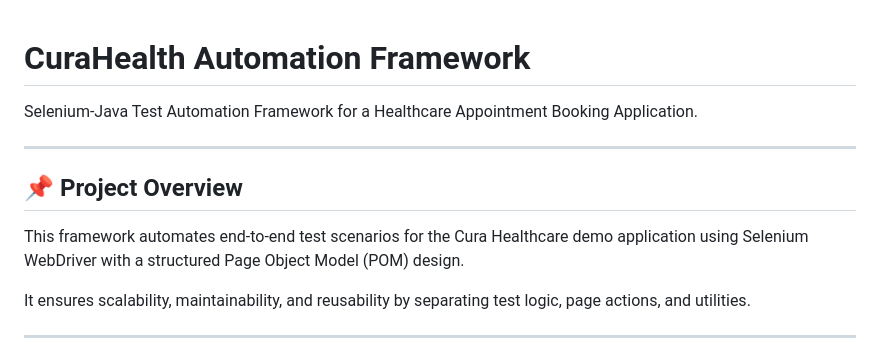
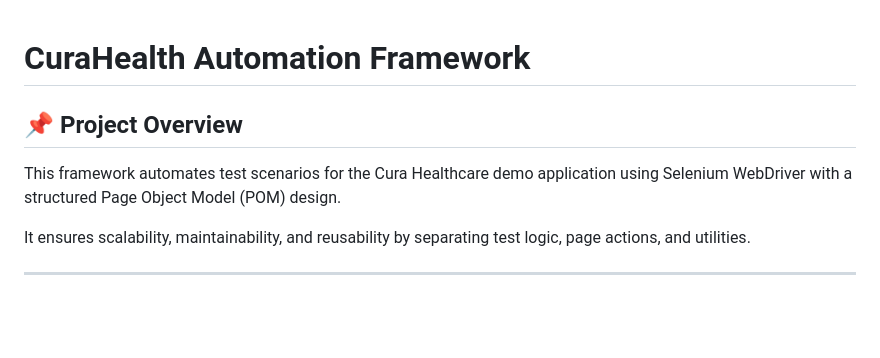
Before and after one commit to Vaishnavip100/CuraHealth_AutomationTesting, a Markdown page: README.md, the part around one of its changes. Rendered like a GitHub page; blank space fills up the shorter version.

```diff
--- a/README.md
+++ b/README.md
@@ -1,12 +1,8 @@
 # CuraHealth Automation Framework
-
-Selenium-Java Test Automation Framework for a Healthcare Appointment Booking Application.
-
----
 
 ## 📌 Project Overview
 
-This framework automates end-to-end test scenarios for the Cura Healthcare demo application using Selenium WebDriver with a structured Page Object Model (POM) design.
+This framework automates test scenarios for the Cura Healthcare demo application using Selenium WebDriver with a structured Page Object Model (POM) design.
 
 It ensures scalability, maintainability, and reusability by separating test logic, page actions, and utilities.
 
```
Also changed, not shown: other parts of README.md (+25 -13 lines).
